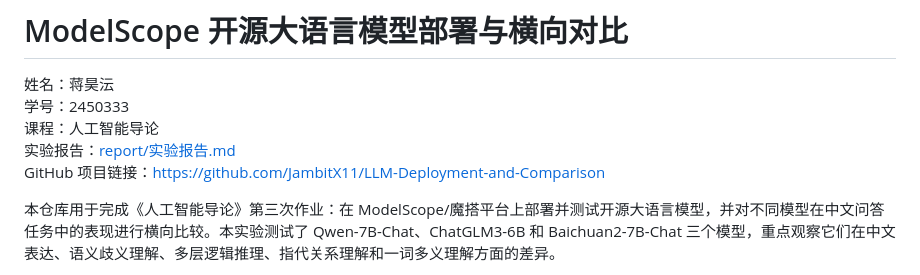
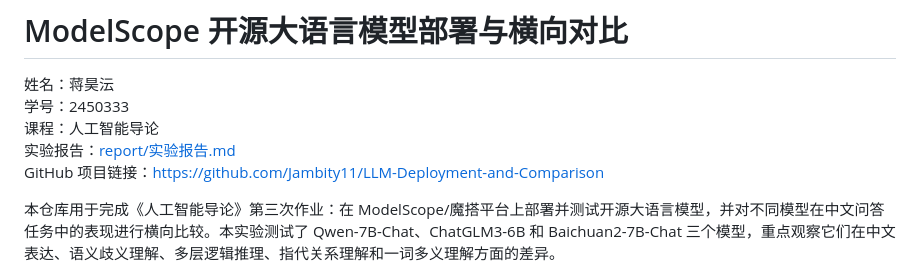
Before and after one commit to JambitX11/LLM-Deployment-and-Comparison, a Markdown page: README.md, the part around the change. GitHub-like rendering.

Commit message:
Fix GitHub link in README.md

```diff
--- a/README.md
+++ b/README.md
@@ -4,7 +4,7 @@
 学号：2450333
 课程：人工智能导论
 实验报告：[report/实验报告.md](report/实验报告.md)
-GitHub 项目链接：[https://github.com/JambitX11/LLM-Deployment-and-Comparison](https://github.com/JambitX11/LLM-Deployment-and-Comparison)
+GitHub 项目链接：[https://github.com/Jambity11/LLM-Deployment-and-Comparison](https://github.com/Jambity11/LLM-Deployment-and-Comparison)
 
 
 本仓库用于完成《人工智能导论》第三次作业：在 ModelScope/魔搭平台上部署并测试开源大语言模型，并对不同模型在中文问答任务中的表现进行横向比较。本实验测试了 Qwen-7B-Chat、ChatGLM3-6B 和 Baichuan2-7B-Chat 三个模型，重点观察它们在中文表达、语义歧义理解、多层逻辑推理、指代关系理解和一词多义理解方面的差异。
```
